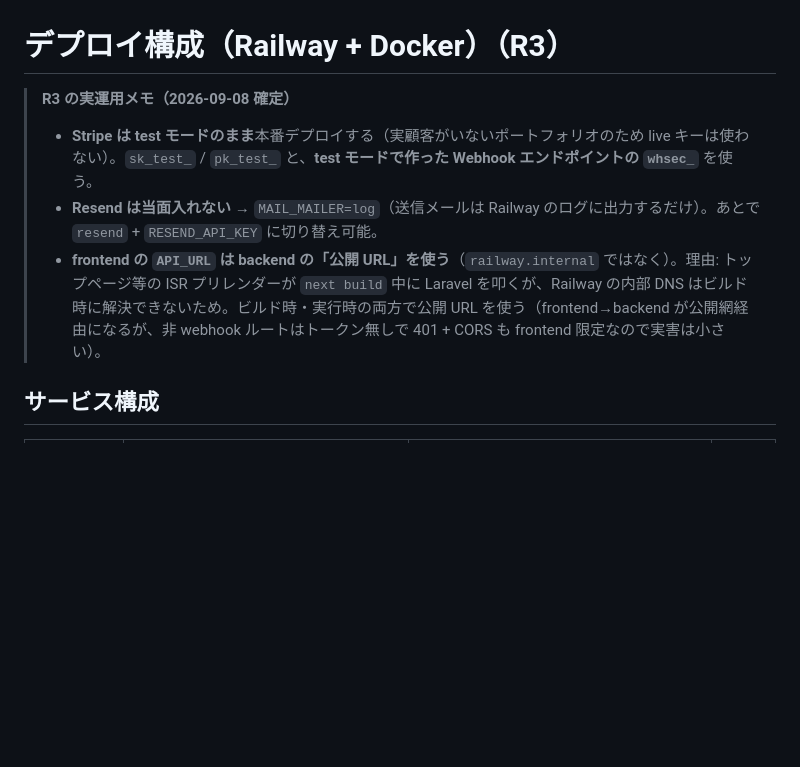
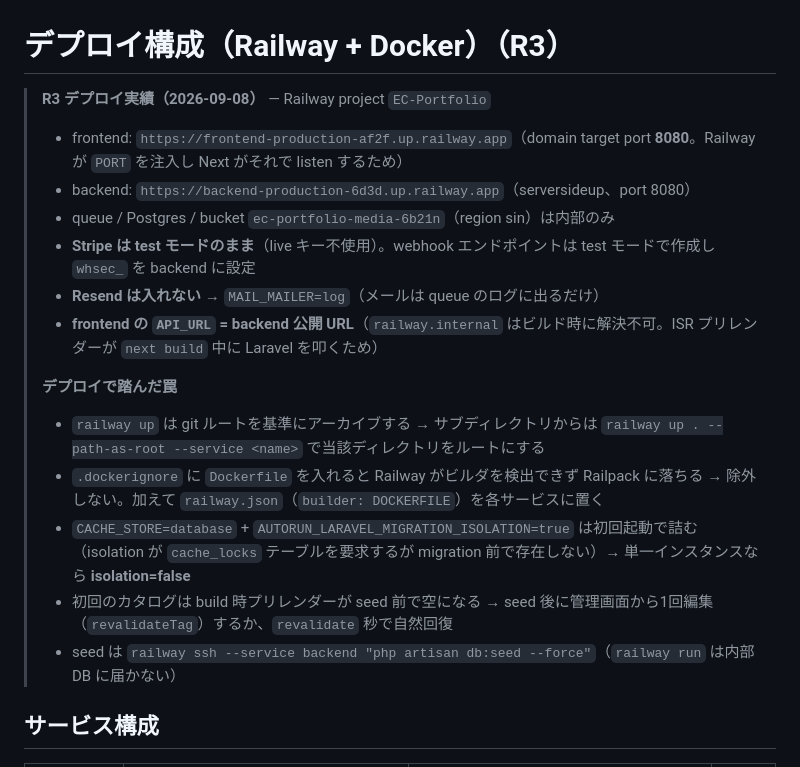
Before and after one commit to kabochan73/EC-Portfolio, a Markdown page: docs/04-deployment-railway.md, the part around the change. Rendered like a GitHub page; blank space fills up the shorter version.

Commit message:
docs: Railway デプロイ実績と踏んだ罠を記録（Step 11b）
Co-Authored-By: Claude Sonnet 5 <noreply@anthropic.com>

```diff
--- a/docs/04-deployment-railway.md
+++ b/docs/04-deployment-railway.md
@@ -1,9 +1,19 @@
 # デプロイ構成（Railway + Docker）（R3）
 
-> **R3 の実運用メモ（2026-09-08 確定）**
-> - **Stripe は test モードのまま**本番デプロイする（実顧客がいないポートフォリオのため live キーは使わない）。`sk_test_` / `pk_test_` と、**test モードで作った Webhook エンドポイントの `whsec_`** を使う。
-> - **Resend は当面入れない** → `MAIL_MAILER=log`（送信メールは Railway のログに出力するだけ）。あとで `resend` + `RESEND_API_KEY` に切り替え可能。
-> - **frontend の `API_URL` は backend の「公開 URL」を使う**（`railway.internal` ではなく）。理由: トップページ等の ISR プリレンダーが `next build` 中に Laravel を叩くが、Railway の内部 DNS はビルド時に解決できないため。ビルド時・実行時の両方で公開 URL を使う（frontend→backend が公開網経由になるが、非 webhook ルートはトークン無しで 401 + CORS も frontend 限定なので実害は小さい）。
+> **R3 デプロイ実績（2026-09-08）** — Railway project `EC-Portfolio`
+> - frontend: `https://frontend-production-af2f.up.railway.app`（domain target port **8080**。Railway が `PORT` を注入し Next がそれで listen するため）
+> - backend: `https://backend-production-6d3d.up.railway.app`（serversideup、port 8080）
+> - queue / Postgres / bucket `ec-portfolio-media-6b21n`（region sin）は内部のみ
+> - **Stripe は test モードのまま**（live キー不使用）。webhook エンドポイントは test モードで作成し `whsec_` を backend に設定
+> - **Resend は入れない** → `MAIL_MAILER=log`（メールは queue のログに出るだけ）
+> - **frontend の `API_URL` = backend 公開 URL**（`railway.internal` はビルド時に解決不可。ISR プリレンダーが `next build` 中に Laravel を叩くため）
+>
+> **デプロイで踏んだ罠**
+> - `railway up` は git ルートを基準にアーカイブする → サブディレクトリからは `railway up . --path-as-root --service <name>` で当該ディレクトリをルートにする
+> - `.dockerignore` に `Dockerfile` を入れると Railway がビルダを検出できず Railpack に落ちる → 除外しない。加えて `railway.json`（`builder: DOCKERFILE`）を各サービスに置く
+> - `CACHE_STORE=database` + `AUTORUN_LARAVEL_MIGRATION_ISOLATION=true` は初回起動で詰む（isolation が `cache_locks` テーブルを要求するが migration 前で存在しない）→ 単一インスタンスなら **isolation=false**
+> - 初回のカタログは build 時プリレンダーが seed 前で空になる → seed 後に管理画面から1回編集（`revalidateTag`）するか、`revalidate` 秒で自然回復
+> - seed は `railway ssh --service backend "php artisan db:seed --force"`（`railway run` は内部 DB に届かない）
 
 ## サービス構成
 
```
